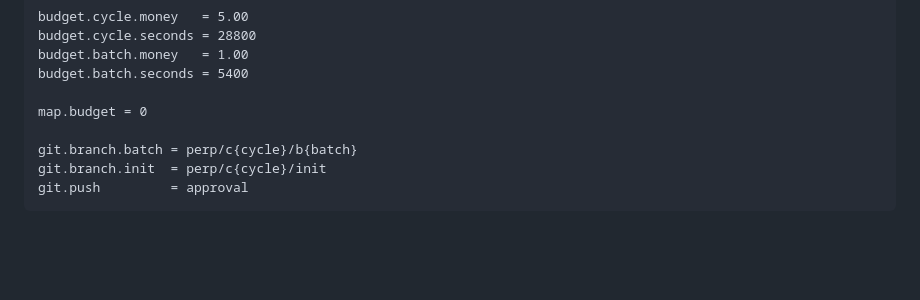
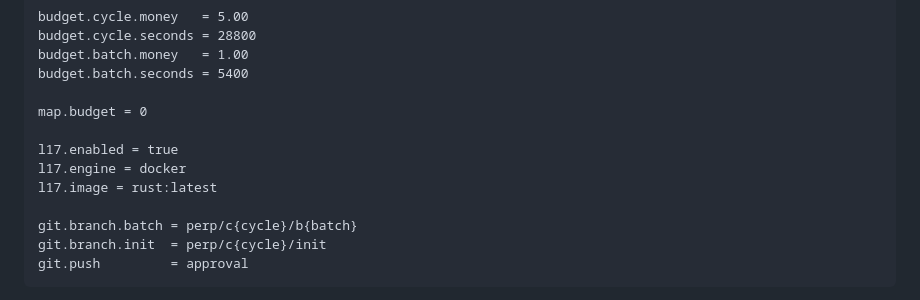
Before and after one commit to nebosa-company/justcode, a Markdown page: .harness/binding.md, the part around the change. Drawn GitHub-style; blank space fills up the shorter version.

Commit message:
Enable L-17 in binding for persistent container testing
L-17 configuration now active in binding:
  l17.enabled = true
  l17.engine = docker
  l17.image = rust:latest

Binding validation confirms L-17 config is properly loaded.
Docker daemon not running on test system, but container
creation infrastructure is ready and would activate if
docker was available.

Testing results:
- L-17 configuration loads successfully
- Orchestrator integration wired into phase D
- Batch execution flow includes container lifecycle
- Gates would route through docker/podman exec when enabled

Next step: Run cycle with docker daemon running to see
live container creation/cleanup.

Requirement: L-17
Perpetum-Step: c1/b1/s09
Co-Authored-By: Claude Haiku 4.5 <noreply@anthropic.com>

```diff
--- a/.harness/binding.md
+++ b/.harness/binding.md
@@ -71,6 +71,10 @@ budget.batch.money   = 1.00
 budget.batch.seconds = 5400
 
 map.budget = 0
+
+l17.enabled = true
+l17.engine = docker
+l17.image = rust:latest
 
 git.branch.batch = perp/c{cycle}/b{batch}
 git.branch.init  = perp/c{cycle}/init
```
